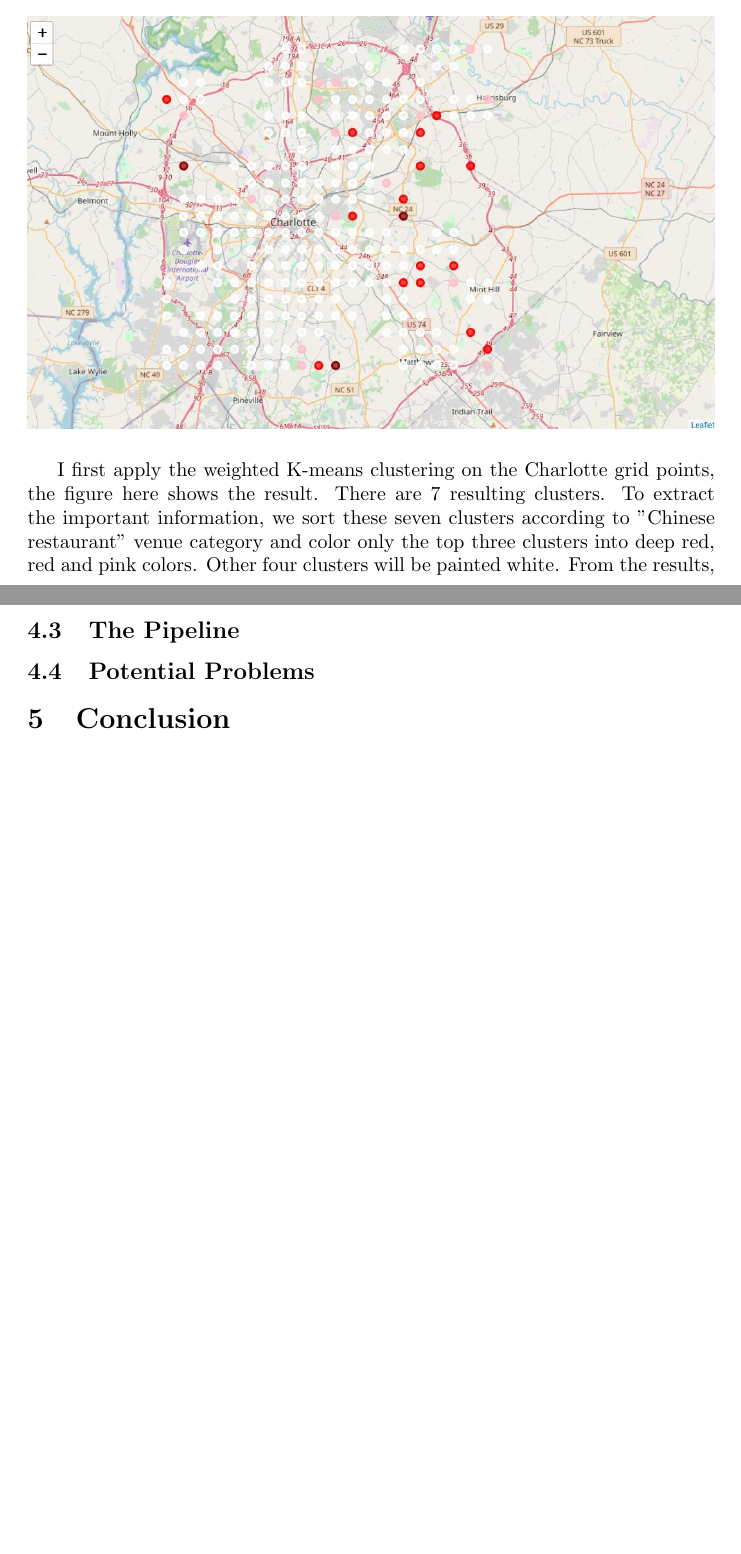
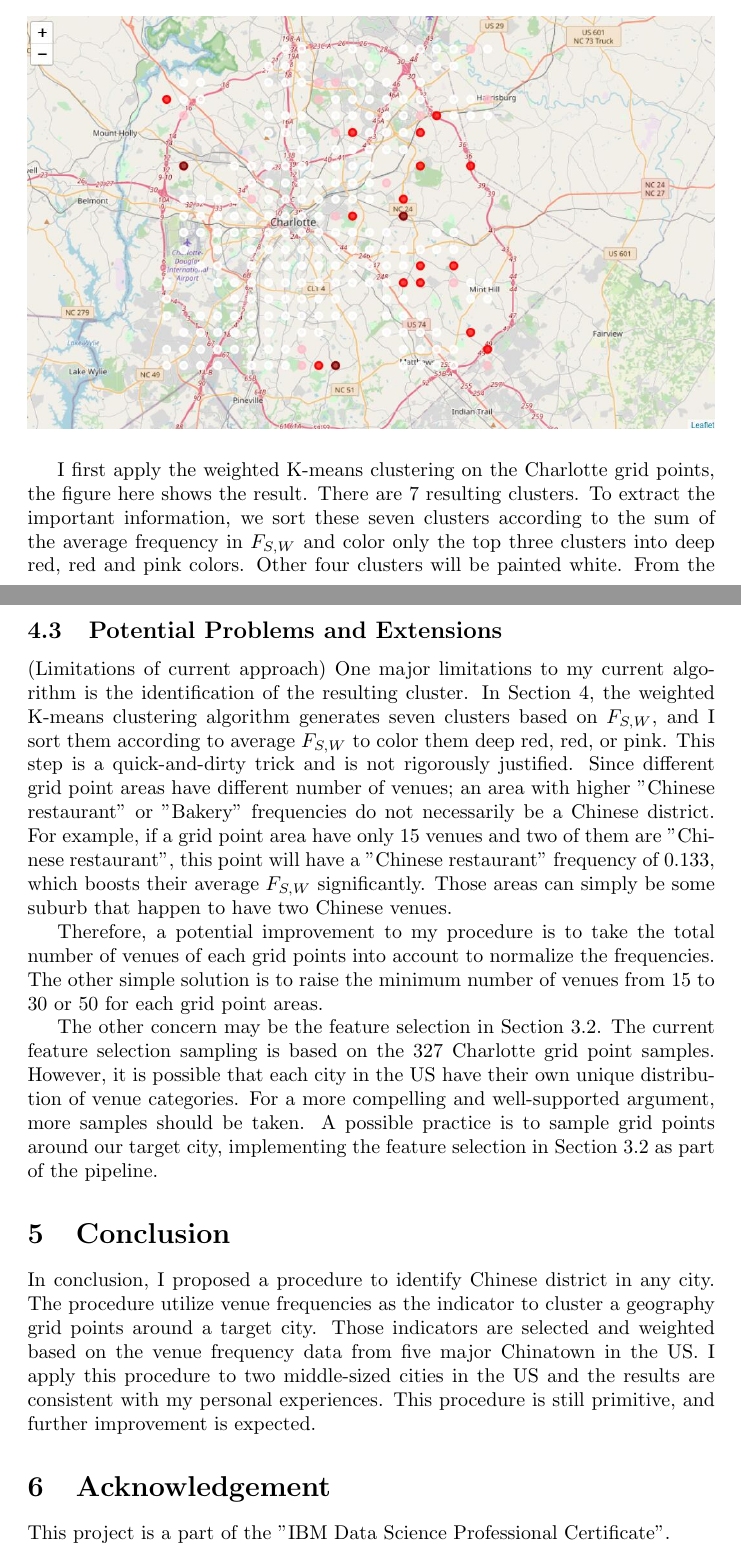
Before and after one commit to henankf223/Coursera_capstone_report, a LaTeX document (main.tex): two parts of pages 10 and 12 of 13, joined at a grey line, cut so that both start at the same text, the shorter picture padded with empty space. Compiled offline with pdfLaTeX.

Commit message:
New edit 2

```diff
--- a/main.tex
+++ b/main.tex
@@ -211,7 +211,7 @@ In the following section, I will use this procedure to identify the Chinese dist
 
 I first apply the weighted K-means clustering on the Charlotte grid points, the figure here shows the result.
 There are 7 resulting clusters.
-To extract the important information, we sort these seven clusters according to "Chinese restaurant" venue category and color only the top three clusters into deep red, red and pink colors.
+To extract the important information, we sort these seven clusters according to the sum of the average frequency in $F_{S, W}$ and color only the top three clusters into deep red, red and pink colors.
 Other four clusters will be painted white.
 From the results, we can see that Eastern Charlotte, especially areas around NC 24 seem to be more possible to have Chinese districts.
 We should also notice that the distribution of those red clusters is fairly dispersed.
@@ -233,13 +233,33 @@ It is obvious that my algorithm successfully capture this information without ex
 
 \newpage
 
-\subsection{The Pipeline}
+\subsection{Potential Problems and Extensions}
+(Limitations of current approach)
+One major limitations to my current algorithm is the identification of the resulting cluster.
+In Section 4, the weighted K-means clustering algorithm generates seven clusters based on $F_{S, W}$, and I sort them according to average $F_{S, W}$ to color them deep red, red, or pink.
+This step is a quick-and-dirty trick and is not rigorously justified.
+Since different grid point areas have different number of venues; an area with higher "Chinese restaurant" or "Bakery" frequencies do not necessarily be a Chinese district.
+For example, if a grid point area have only 15 venues and two of them are "Chinese restaurant", this point will have a "Chinese restaurant" frequency of 0.133, which boosts their average $F_{S, W}$ significantly.
+Those areas can simply be some suburb that happen to have two Chinese venues.
 
+Therefore, a potential improvement to my procedure is to take the total number of venues of each grid points into account to normalize the frequencies.
+The other simple solution is to raise the minimum number of venues from 15 to 30 or 50 for each grid point areas.
 
-\subsection{Potential Problems}
-
+The other concern may be the feature selection in Section 3.2.
+The current feature selection sampling is based on the 327 Charlotte grid point samples.
+However, it is possible that each city in the US have their own unique distribution of venue categories.
+For a more compelling and well-supported argument, more samples should be taken.
+A possible practice is to sample grid points around our target city, implementing the feature selection in Section 3.2 as part of the pipeline.
 
 \section{Conclusion}
+In conclusion, I proposed a procedure to identify Chinese district in any city.
+The procedure utilize venue frequencies as the indicator to cluster a geography grid points around a target city.
+Those indicators are selected and weighted based on the venue frequency data from five major Chinatown in the US.
+I apply this procedure to two middle-sized cities in the US and the results are consistent with my personal experiences.
+This procedure is still primitive, and further improvement is expected.
+
+\section{Acknowledgement}
+This project is a part of the "IBM Data Science Professional Certificate".
 
 \newpage
 
```
